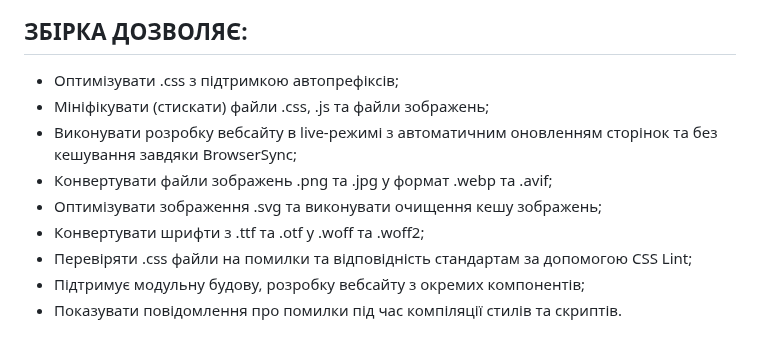
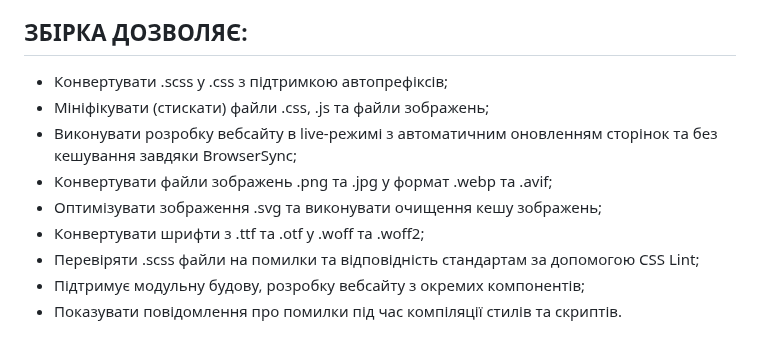
Before and after one commit to ovcharovcoder/gulp-start, a Markdown page: README.md, the part around the change. GitHub-like rendering.

```diff
--- a/README.md
+++ b/README.md
@@ -13,13 +13,13 @@
 
 ЗБІРКА ДОЗВОЛЯЄ:
 -------------------------------------------------
-- Оптимізувати .css з підтримкою автопрефіксів;
+- Конвертувати .scss у .css з підтримкою автопрефіксів;
 - Мініфікувати (стискати) файли .css, .js та файли зображень;
 - Виконувати розробку вебсайту в live-режимі з автоматичним оновленням сторінок та без кешування завдяки BrowserSync;
 - Конвертувати файли зображень .png та .jpg у формат .webp та .avif;
 - Оптимізувати зображення .svg та виконувати очищення кешу зображень;
 - Конвертувати шрифти з .ttf та .otf у .woff та .woff2;
-- Перевіряти .css файли на помилки та відповідність стандартам за допомогою CSS Lint;
+- Перевіряти .scss файли на помилки та відповідність стандартам за допомогою CSS Lint;
 - Підтримує модульну будову, розробку вебсайту з окремих компонентів;
 - Показувати повідомлення про помилки під час компіляції стилів та скриптів.
 
```
